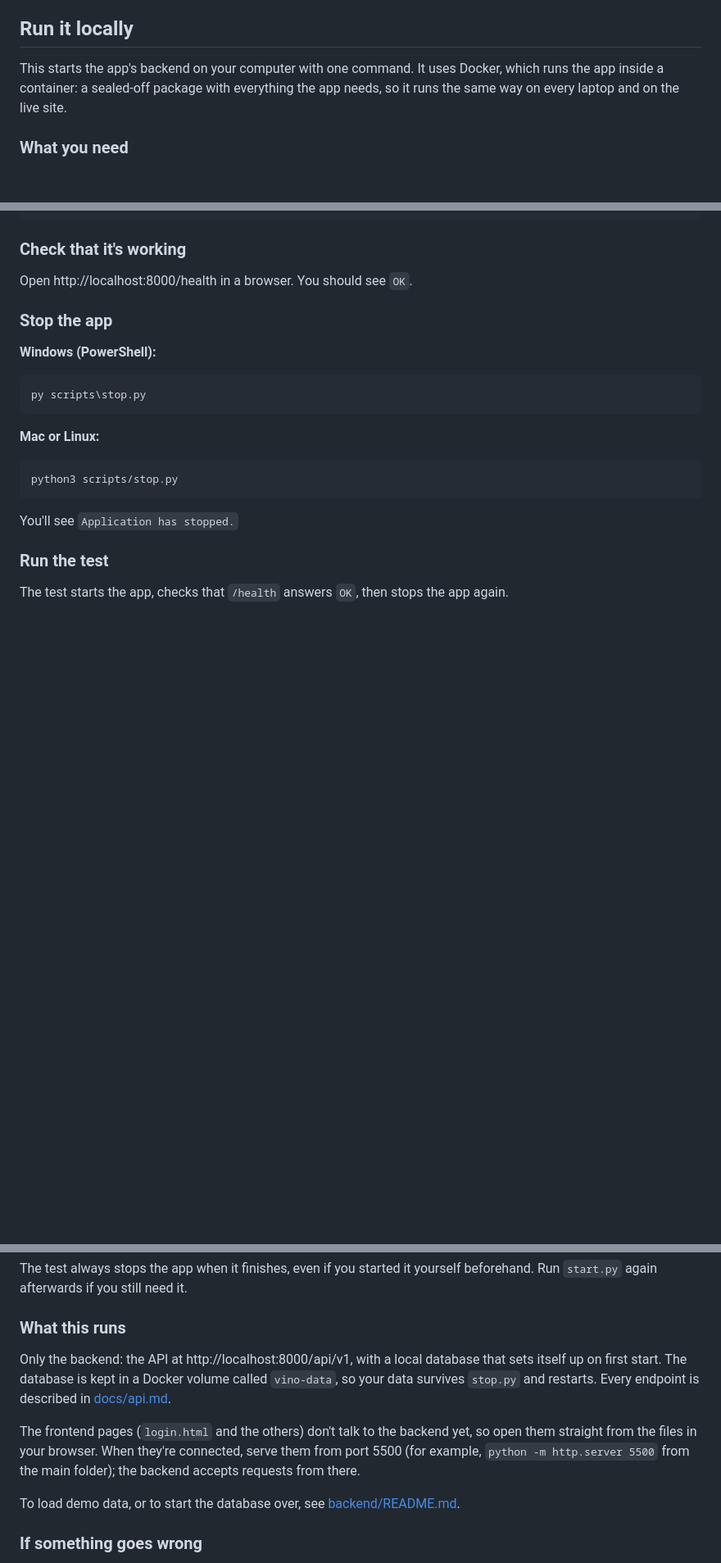
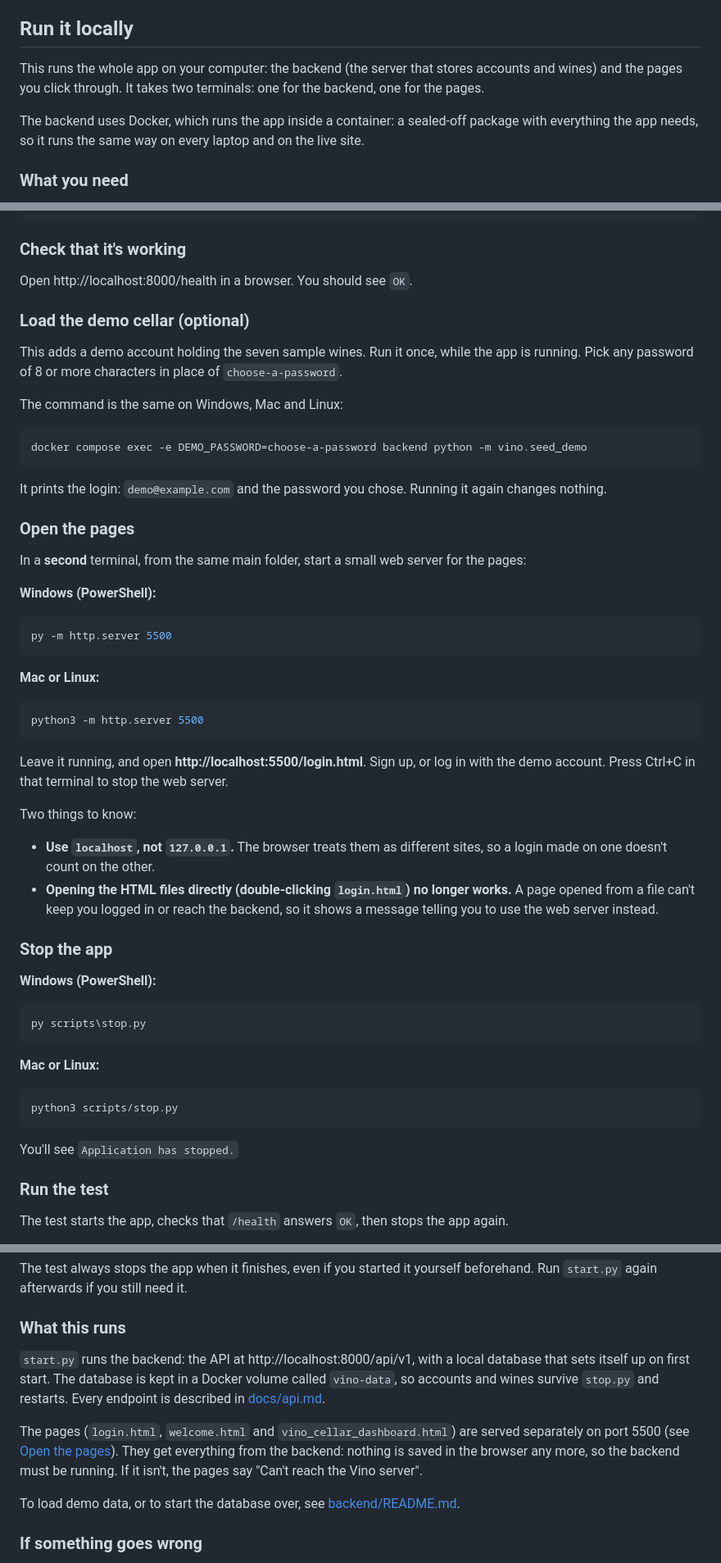
Before and after one commit to JohnRochester-git/vino-mangement-app, a Markdown page: README.md, 3 parts joined by grey strips. Shown at 82% size. GitHub-like rendering; blank space fills up the shorter version.

Commit message:
Explain running the pages against the local backend
Co-Authored-By: Claude Opus 5.5 <noreply@anthropic.com>

````diff
--- a/README.md
+++ b/README.md
@@ -3,7 +3,9 @@ Vino is a personal wine cellar management application designed to help users org
 
 ## Run it locally
 
-This starts the app's backend on your computer with one command. It uses Docker, which runs the app inside a container: a sealed-off package with everything the app needs, so it runs the same way on every laptop and on the live site.
+This runs the whole app on your computer: the backend (the server that stores accounts and wines) and the pages you click through. It takes two terminals: one for the backend, one for the pages.
+
+The backend uses Docker, which runs the app inside a container: a sealed-off package with everything the app needs, so it runs the same way on every laptop and on the live site.
 
 ### What you need
 
@@ -35,6 +37,41 @@ Application is up at http://localhost:8000/health
 ### Check that it's working
 
 Open http://localhost:8000/health in a browser. You should see `OK`.
+
+### Load the demo cellar (optional)
+
+This adds a demo account holding the seven sample wines. Run it once, while the app is running. Pick any password of 8 or more characters in place of `choose-a-password`.
+
+The command is the same on Windows, Mac and Linux:
+
+```
+docker compose exec -e DEMO_PASSWORD=choose-a-password backend python -m vino.seed_demo
+```
+
+It prints the login: `demo@example.com` and the password you chose. Running it again changes nothing.
+
+### Open the pages
+
+In a **second** terminal, from the same main folder, start a small web server for the pages:
+
+**Windows (PowerShell):**
+
+```powershell
+py -m http.server 5500
+```
+
+**Mac or Linux:**
+
+```bash
+python3 -m http.server 5500
+```
+
+Leave it running, and open **http://localhost:5500/login.html**. Sign up, or log in with the demo account. Press Ctrl+C in that terminal to stop the web server.
+
+Two things to know:
+
+- **Use `localhost`, not `127.0.0.1`.** The browser treats them as different sites, so a login made on one doesn't count on the other.
+- **Opening the HTML files directly (double-clicking `login.html`) no longer works.** A page opened from a file can't keep you logged in or reach the backend, so it shows a message telling you to use the web server instead.
 
 ### Stop the app
 
@@ -74,9 +111,9 @@ The test always stops the app when it finishes, even if you started it yourself
 
 ### What this runs
 
-Only the backend: the API at http://localhost:8000/api/v1, with a local database that sets itself up on first start. The database is kept in a Docker volume called `vino-data`, so your data survives `stop.py` and restarts. Every endpoint is described in [docs/api.md](docs/api.md).
+`start.py` runs the backend: the API at http://localhost:8000/api/v1, with a local database that sets itself up on first start. The database is kept in a Docker volume called `vino-data`, so accounts and wines survive `stop.py` and restarts. Every endpoint is described in [docs/api.md](docs/api.md).
 
-The frontend pages (`login.html` and the others) don't talk to the backend yet, so open them straight from the files in your browser. When they're connected, serve them from port 5500 (for example, `python -m http.server 5500` from the main folder); the backend accepts requests from there.
+The pages (`login.html`, `welcome.html` and `vino_cellar_dashboard.html`) are served separately on port 5500 (see [Open the pages](#open-the-pages)). They get everything from the backend: nothing is saved in the browser any more, so the backend must be running. If it isn't, the pages say "Can't reach the Vino server".
 
 To load demo data, or to start the database over, see [backend/README.md](backend/README.md#the-database).
 
````
